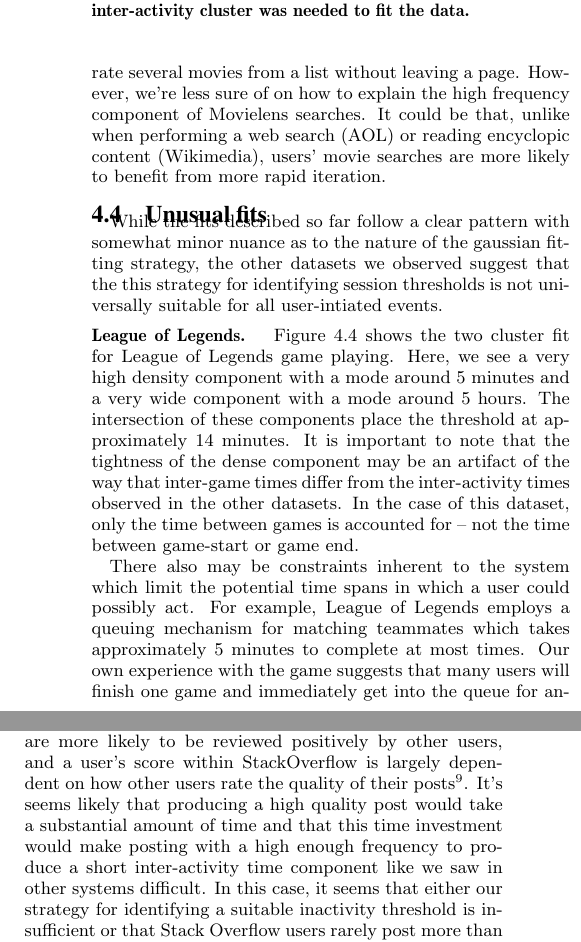
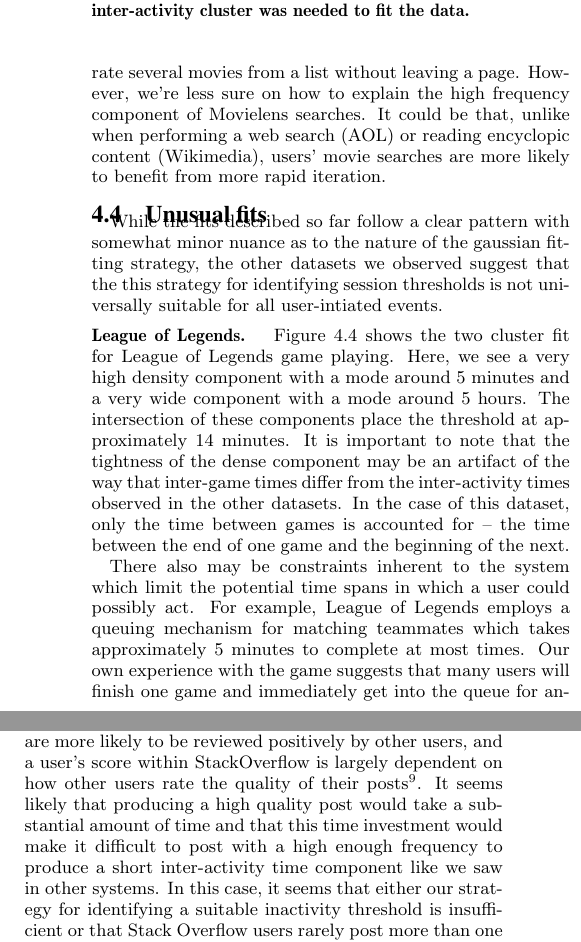
Before and after one commit to halfak/Activity-sessions-research, a LaTeX paper (paper/main.tex, which reads paper/sections/results_and_discussion.tex): two parts of the columns of page 6 of 8, joined at a grey line, cut so that both start at the same text. Compiled offline with pdfLaTeX.

Commit message:
Flow, typos and minor tweaks.

```diff
--- a/paper/sections/results_and_discussion.tex
+++ b/paper/sections/results_and_discussion.tex
@@ -33,7 +33,7 @@ As we noted in \cite{geiger2013using}, we believe that this low frequency cluste
 \subsection{Fits with a high frequency component}
 When observing the distribution of inter-activity times for ratings and searches in Movielens, we found that both these events occurred with higher frequency than the other datasets.  This made us suspect that there could be an additional cluster component at a high frequency time interval.  Figure \ref{fig:operation_mixed_clusters} shows how the two datasets lent themselves to this additional ``short within'' component.  Like in previous mixture models, we see a within-session cluster with a mode around one minute and a between-session cluster with a mode around 1 day.  However, in these datasets we also observed a pattern in inter-activity times that suggested a faster component with a mode around 30 seconds.
 
-Given that this component occurs at shorter intervals than the within-session component, we assume that it also represents within-session activity.  In the case of rating, this high frequency component could represent the rapid rating behavior that the Movielens interface affords -- a user can rate several movies from a list without leaving a page.  However, we're less sure of on how to explain the high frequency component of Movielens searches.  It could be that, unlike when performing a web search (AOL) or reading encyclopic content (Wikimedia), users' movie searches are more likely to benefit from more rapid iteration.
+Given that this component occurs at shorter intervals than the within-session component, we assume that it also represents within-session activity.  In the case of rating, this high frequency component could represent the rapid rating behavior that the Movielens interface affords -- a user can rate several movies from a list without leaving a page.  However, we're less sure on how to explain the high frequency component of Movielens searches.  It could be that, unlike when performing a web search (AOL) or reading encyclopic content (Wikimedia), users' movie searches are more likely to benefit from more rapid iteration.
 \begin{figure}
 \centering
 \includegraphics[width=.45\textwidth]{figures/operation_mixed_clusters.pdf}
@@ -55,7 +55,7 @@ Given that this component occurs at shorter intervals than the within-session co
 While the fits described so far follow a clear pattern with somewhat minor nuance as to the nature of the gaussian fitting strategy, the other datasets we observed suggest that the this strategy for identifying session thresholds is not universally suitable for all user-intiated events.
 
 \leadin{League of Legends}
-Figure \ref{fig:lol_game_clusters} shows the two cluster fit for League of Legends game playing.  Here, we see a very high density component with a mode around 5 minutes and a very wide component with a mode around 5 hours.  The intersection of these components place the threshold at approximately 14 minutes.  It is important to note that the tightness of the dense component may be an artifact of the way that inter-game times differ from the inter-activity times observed in the other datasets.  In the case of this dataset, only the time between games is accounted for -- not the time between game-start or game end.
+Figure \ref{fig:lol_game_clusters} shows the two cluster fit for League of Legends game playing.  Here, we see a very high density component with a mode around 5 minutes and a very wide component with a mode around 5 hours.  The intersection of these components place the threshold at approximately 14 minutes.  It is important to note that the tightness of the dense component may be an artifact of the way that inter-game times differ from the inter-activity times observed in the other datasets.  In the case of this dataset, only the time between games is accounted for -- the time between the end of one game and the beginning of the next.
 
 There also may be constraints inherent to the system which limit the potential time spans in which a user could possibly act.  For example, League of Legends employs a queuing mechanism for matching teammates which takes approximately 5 minutes to complete at most times.  Our own experience with the game suggests that many users will finish one game and immediately get into the queue for another.  It is likely that these system limitations are the reason for infrequent between-game times under 1 minute, and understanding how systems limit user behavior is often helpful when interpreting cluster fit.
 
@@ -70,4 +70,4 @@ There also may be constraints inherent to the system which limit the potential t
 \end{figure}
 Unlike the other datasets observed, the time between Stack Overflow posts does not suggest a clear valley from which to draw intuition about where to draw a session cutoff.  Figure \ref{fig:stack_overflow_clusters} shows the (non-convergent) fits of question asking and answering activities.  In this case, there is a dramatic reduction in the scale of the higher frequency time components and what appears to be a shift of the within-session component to the right.
 
-If we are to interpret the fit of these clusters as meaningful, the right shift of the within-session component could be due to the time needed to produce a high quality question or answer.  Stack Overflow's incentive structure is designed to encourage high quality posts.  High quality posts are more likely to be reviewed positively by other users, and a user's score within StackOverflow is largely dependent on how other users rate the quality of their posts\footnote{\url{http://meta.stackexchange.com/help/whats-reputation}}.  It's seems likely that producing a high quality post would take a substantial amount of time and that this time investment would make posting with a high enough frequency to produce a short inter-activity time component like we saw in other systems difficult.  In this case, it seems that either our strategy for identifying a suitable inactivity threshold is insufficient or that Stack Overflow users rarely post more than one question or answer within an activity session.
+If we are to interpret the fit of these clusters as meaningful, the right shift of the within-session component could be due to the time needed to produce a high quality question or answer.  Stack Overflow's incentive structure is designed to encourage high quality posts.  High quality posts are more likely to be reviewed positively by other users, and a user's score within StackOverflow is largely dependent on how other users rate the quality of their posts\footnote{\url{http://meta.stackexchange.com/help/whats-reputation}}.  It seems likely that producing a high quality post would take a substantial amount of time and that this time investment would make it difficult to post with a high enough frequency to produce a short inter-activity time component like we saw in other systems.  In this case, it seems that either our strategy for identifying a suitable inactivity threshold is insufficient or that Stack Overflow users rarely post more than one question or answer within an activity session.
```
Also changed, not shown: paper/sections/results_and_discussion.tex (6 more changed lines).
